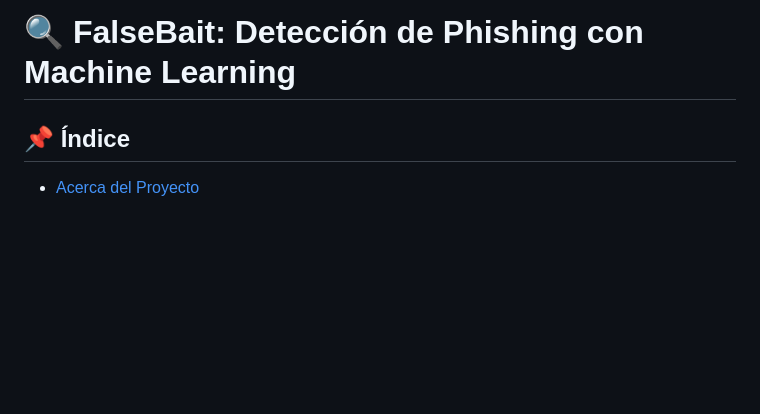
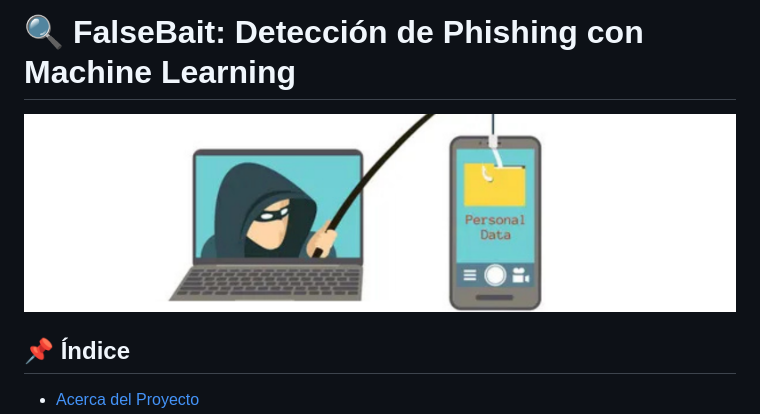
Before and after one commit to mr-melenas/FalseBait, a Markdown page: README.md, the part around the change. Drawn GitHub-style; blank space fills up the shorter version.

```diff
--- a/README.md
+++ b/README.md
@@ -1,4 +1,6 @@
 # 🔍 FalseBait: Detección de Phishing con Machine Learning
+
+![Imagen del flujo de clasificación de la URL](<images/phishing.png>)
 
 ## 📌 Índice
 
```
